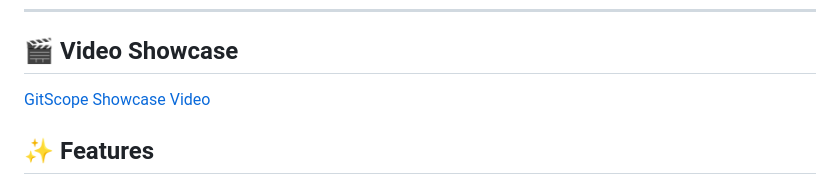
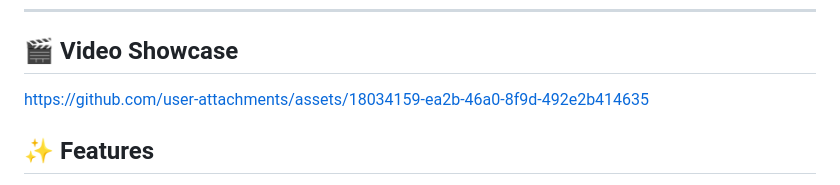
Before and after one commit to AadityaGeek/github-profile-viewer, a Markdown page: README.md, the part around the change. GitHub-like rendering.

Commit message:
Update video link in README.md

```diff
--- a/README.md
+++ b/README.md
@@ -11,7 +11,7 @@ A modern, responsive, developer-focused web dashboard to inspect GitHub profiles
 
 ## 🎬 Video Showcase
 
-[GitScope Showcase Video](https://github.com/user-attachments/assets/d51d0f7a-60b4-45ab-93b7-5ef01f158b84)
+https://github.com/user-attachments/assets/18034159-ea2b-46a0-8f9d-492e2b414635
 
 
 ## ✨ Features
```
